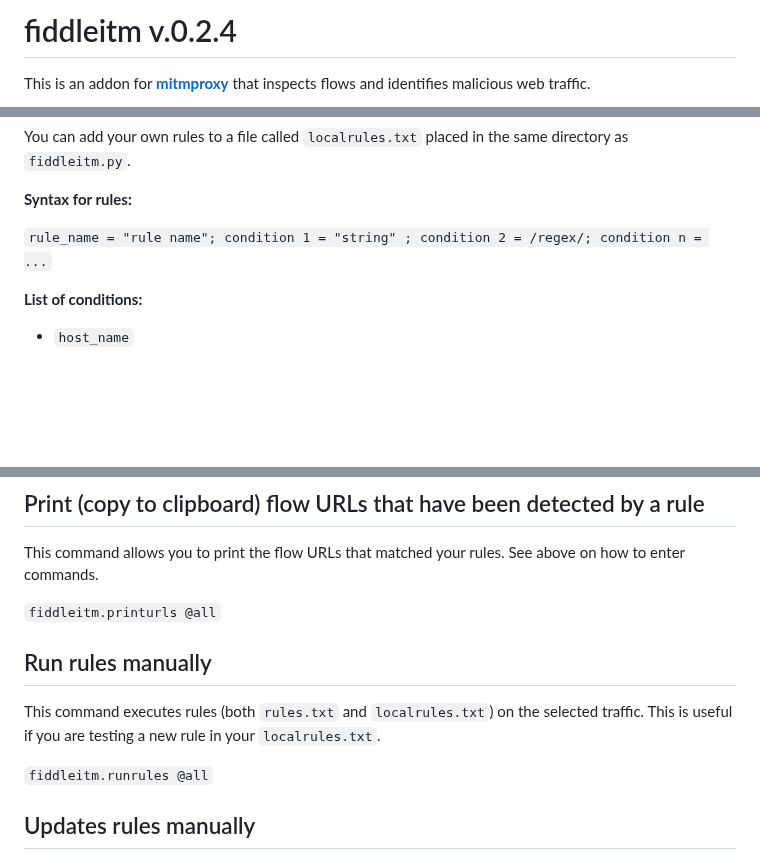
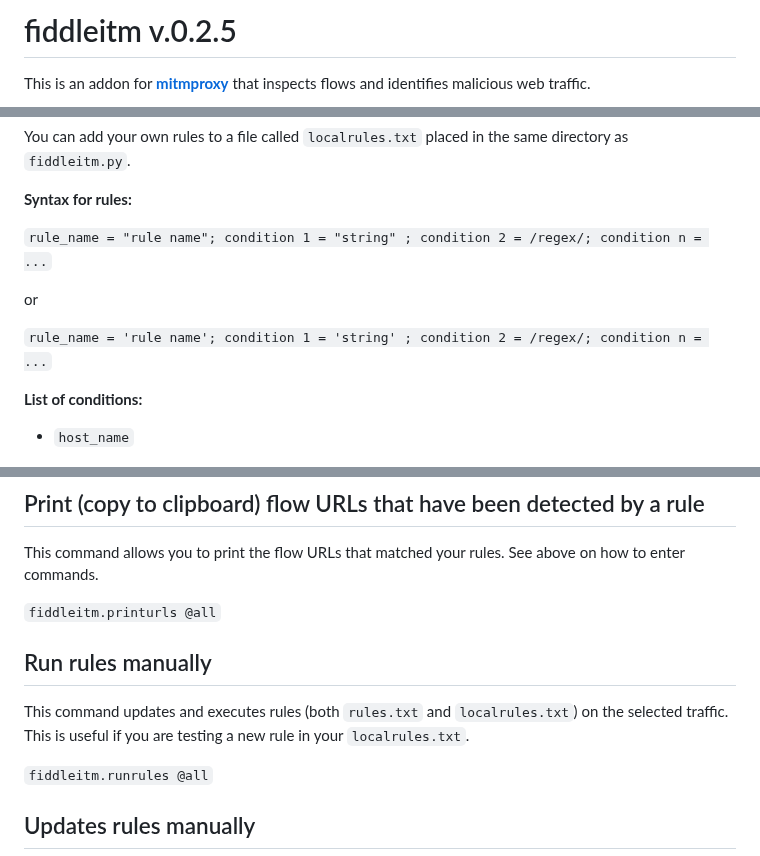
Before and after one commit to jeromesegura/fiddleitm, a Markdown page: README.md, 3 parts joined by grey strips. Rendered like a GitHub page; blank space fills up the shorter version.

````diff
--- a/README.md
+++ b/README.md
@@ -1,4 +1,4 @@
-# fiddleitm v.0.2.4
+# fiddleitm v.0.2.5
 
 This is an addon for [**mitmproxy**](https://github.com/mitmproxy/mitmproxy) that inspects flows and identifies malicious web traffic.
 
@@ -53,6 +53,10 @@ You can add your own rules to a file called ``localrules.txt`` placed in the sam
 
 ``rule_name = "rule name"; condition 1 = "string" ; condition 2 = /regex/; condition n = ...``
 
+or
+
+ ``rule_name = 'rule name'; condition 1 = 'string' ; condition 2 = /regex/; condition n = ...``
+
 **List of conditions:**
 
 * ``host_name``
@@ -103,7 +107,7 @@ This command allows you to print the flow URLs that matched your rules. See abov
 
 ## Run rules manually
 
-This command executes rules (both ```rules.txt``` and ```localrules.txt```) on the selected traffic. This is useful if you are testing a new rule in your ```localrules.txt```.
+This command updates and executes rules (both ```rules.txt``` and ```localrules.txt```) on the selected traffic. This is useful if you are testing a new rule in your ```localrules.txt```.
 
 ```fiddleitm.runrules @all```
 
````
